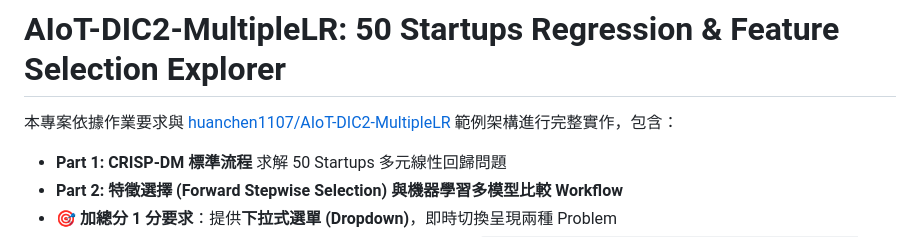
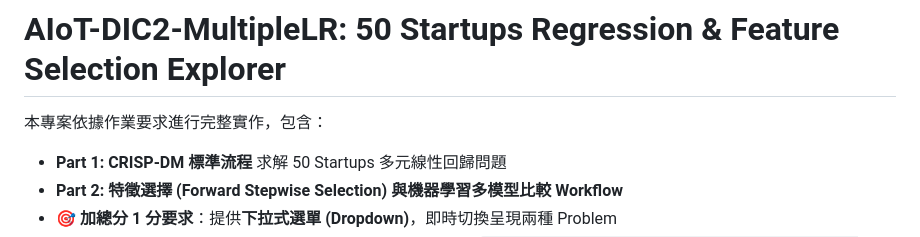
Before and after one commit to dainosososo/DIC-2, a Markdown page: README.md, the part around the change. GitHub-like rendering.

Commit message:
Revise README project description
Updated project description for clarity and removed reference to a specific GitHub repository.

```diff
--- a/README.md
+++ b/README.md
@@ -1,6 +1,6 @@
 # AIoT-DIC2-MultipleLR: 50 Startups Regression & Feature Selection Explorer
 
-本專案依據作業要求與 [huanchen1107/AIoT-DIC2-MultipleLR](https://github.com/huanchen1107/AIoT-DIC2-MultipleLR) 範例架構進行完整實作，包含：
+本專案依據作業要求進行完整實作，包含：
 - **Part 1: CRISP-DM 標準流程** 求解 50 Startups 多元線性回歸問題
 - **Part 2: 特徵選擇 (Forward Stepwise Selection) 與機器學習多模型比較 Workflow**
 - **🎯 加總分 1 分要求**：提供**下拉式選單 (Dropdown)**，即時切換呈現兩種 Problem
```
